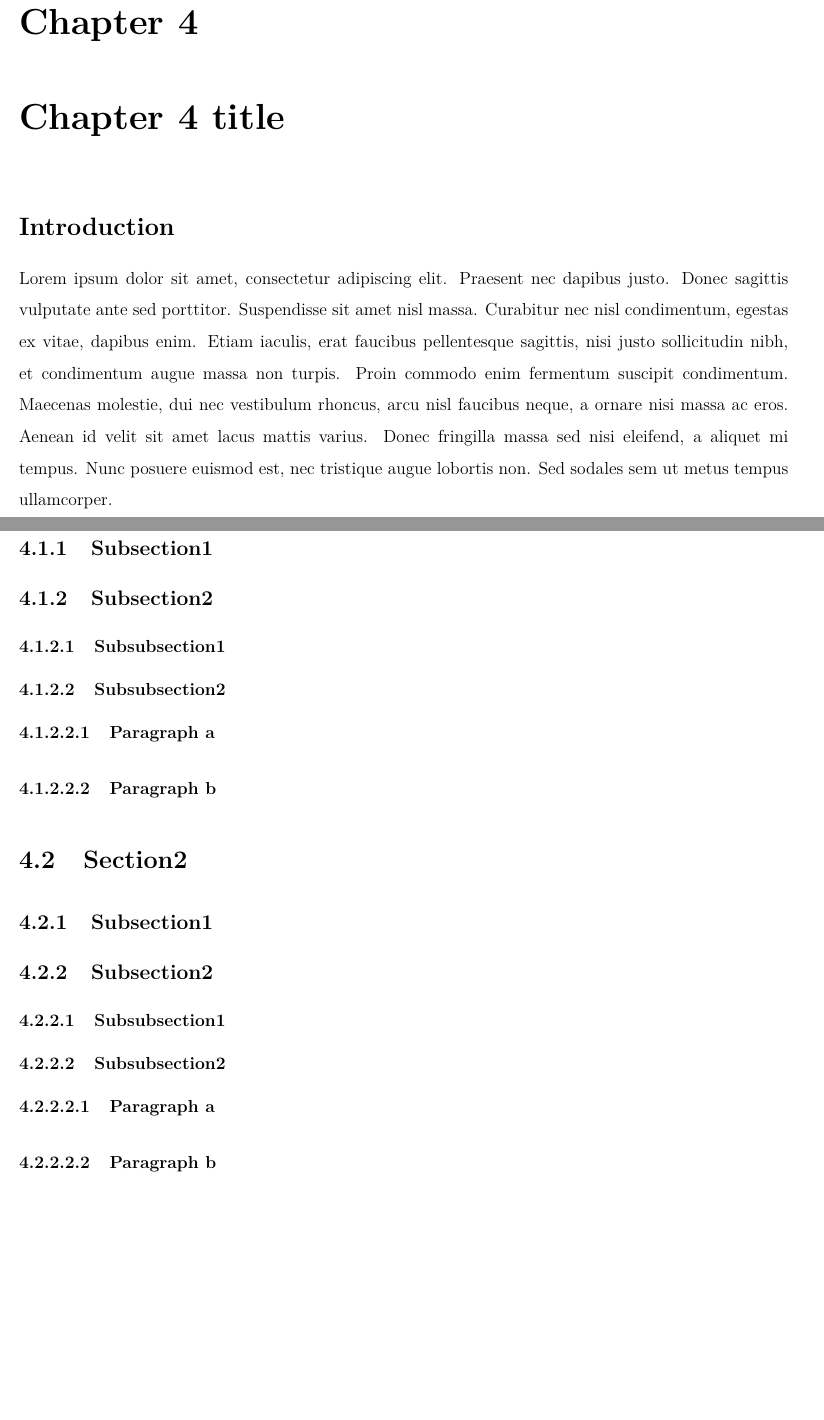
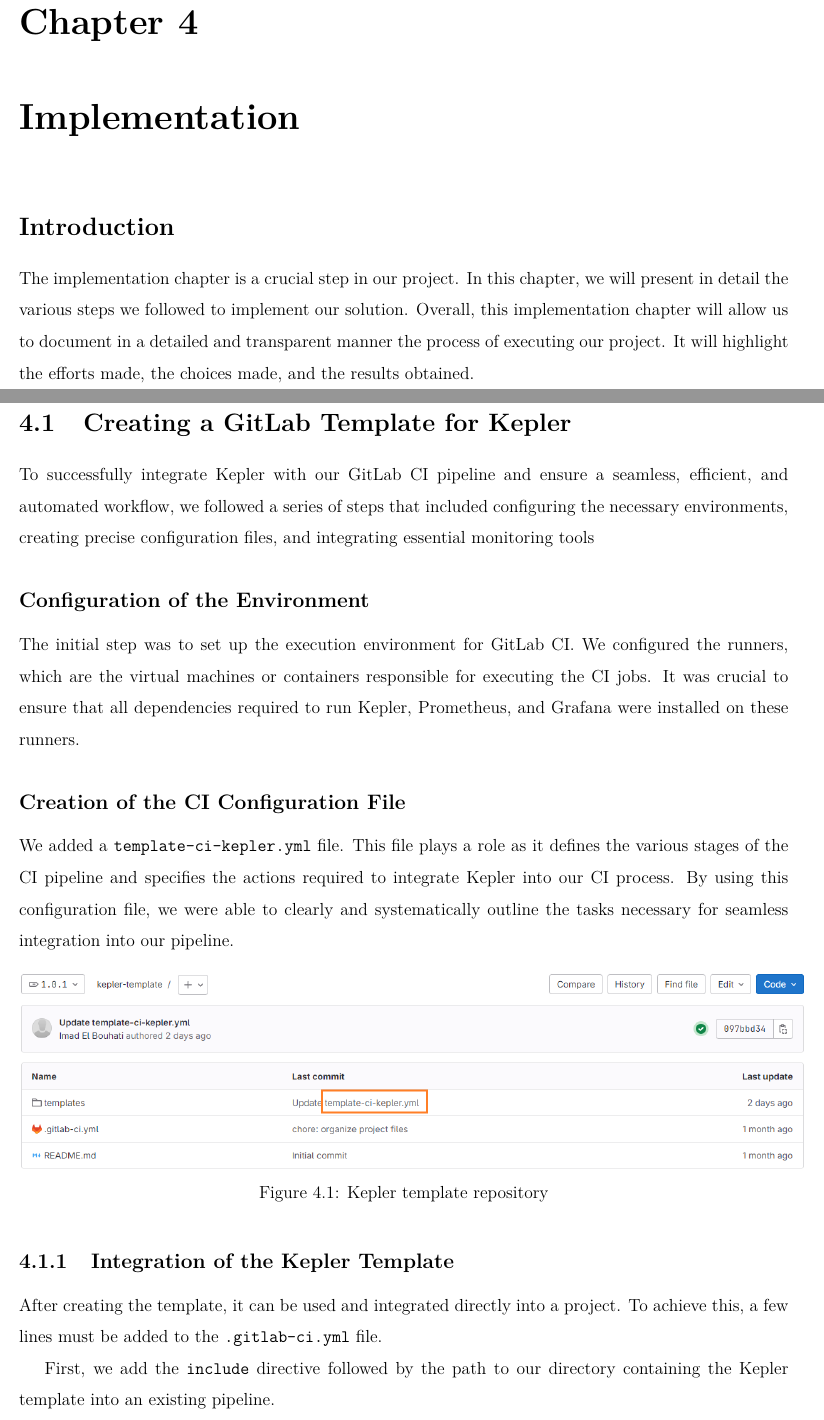
Before and after one commit to imad-elbouhati/INPT-Report, a LaTeX thesis (main.tex, which reads Chapters/Chapter4.tex): two parts of pages 53 and 54 of 65 before the commit and two parts of pages 53 and 54 of 67 after it, joined at a grey line, cut so that both start at the same text, the shorter picture padded with empty space. Compiled offline with pdfLaTeX.

Commit message:
made progress

```diff
--- a/Chapters/Chapter4.tex
+++ b/Chapters/Chapter4.tex
@@ -1,31 +1,32 @@
-\chapter{Chapter 4 title}
+\chapter{Implementation}
 \label{chap:Chapter 4 title}
 \section*{Introduction}
 
-Lorem ipsum dolor sit amet, consectetur adipiscing elit. Praesent nec dapibus justo. Donec sagittis vulputate ante sed porttitor. Suspendisse sit amet nisl massa. Curabitur nec nisl condimentum, egestas ex vitae, dapibus enim. Etiam iaculis, erat faucibus pellentesque sagittis, nisi justo sollicitudin nibh, et condimentum augue massa non turpis. Proin commodo enim fermentum suscipit condimentum. Maecenas molestie, dui nec vestibulum rhoncus, arcu nisl faucibus neque, a ornare nisi massa ac eros. Aenean id velit sit amet lacus mattis varius. Donec fringilla massa sed nisi eleifend, a aliquet mi tempus. Nunc posuere euismod est, nec tristique augue lobortis non. Sed sodales sem ut metus tempus ullamcorper.
-
-
-
-
+The implementation chapter is a crucial step in our project. In this chapter, we will present in detail the various steps we followed to implement our solution. Overall, this implementation chapter will allow us to document in a detailed and transparent manner the process of executing our project. It will highlight the efforts made, the choices made, and the results obtained.
 
 \pagebreak
 
-\section{Section1}
+\section{Creating a GitLab Template for Kepler}
 
-\subsection{Subsection1}
+To successfully integrate Kepler with our GitLab CI pipeline and ensure a seamless, efficient, and automated workflow, we followed a series of steps that included configuring the necessary environments, creating precise configuration files, and integrating essential monitoring tools
+\subsection*{Configuration of the Environment}
 
-\subsection{Subsection2}
+The initial step was to set up the execution environment for GitLab CI. We configured the runners, which are the virtual machines or containers responsible for executing the CI jobs. It was crucial to ensure that all dependencies required to run Kepler, Prometheus, and Grafana were installed on these runners.
 
-\subsubsection{Subsubsection1}
+\subsection*{Creation of the CI Configuration File}
 
-\subsubsection{Subsubsection2}
+We added a \texttt{template-ci-kepler.yml} file. This file plays a
+role as it defines the various stages of the CI pipeline and specifies the actions required to integrate Kepler into our CI process. By using this configuration file, we were able to clearly and systematically outline the tasks necessary for seamless integration into our pipeline.
 
-\paragraph{Paragraph a}
+ \begin{figure}[H]
+    \centering
+    \includegraphics[width=19cm]{Figures/kepler-template-gitlab.png}
+    \caption{Kepler template repository}
+\end{figure}
 
-\paragraph{Paragraph b}
+\subsection{Integration of the Kepler Template}
 
-\section{Section2}
+After creating the template, it can be used and integrated directly into a project. To achieve this, a few lines must be added to the \texttt{.gitlab-ci.yml} file.
 
-\subsection{Subsection1}
+First, we add the \texttt{include} directive followed by the path to our directory containing the Kepler template into an existing pipeline.
 
-\subsection{Subsection2}
@@ -32,4 +37,4 @@ Lorem ipsum dolor sit amet, consectetur adipiscing elit. Praesent nec dapibus ju
+\end{figure}
 
-\subsubsection{Subsubsection1}
+Next, we specify the stage name as \texttt{"deploy"}.
 
-\subsubsection{Subsubsection2}
@@ -36,4 +46,3 @@ Lorem ipsum dolor sit amet, consectetur adipiscing elit. Praesent nec dapibus ju
 
-\paragraph{Paragraph a}
+We define the following variables for the deployment:
 
-\paragraph{Paragraph b}
```
Also changed, not shown: Figures/deploy-kepler-stage.png (added), Figures/deployment-variable.png (added), Figures/kepler-template-gitlab.png (added), Figures/kepler-template-integration.png (added), Chapters/Chapter4.tex (36 more changed lines).
